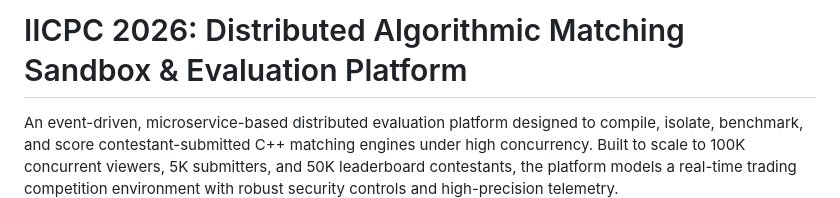
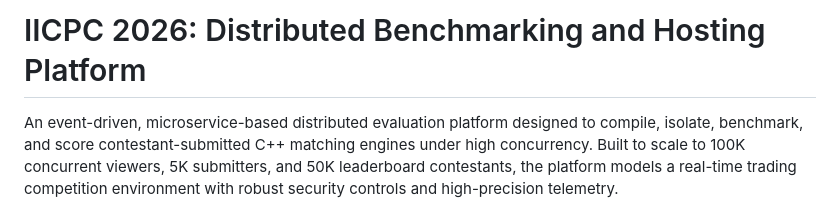
Before and after one commit to Guptak12/IICPC-BenchGrid, a Markdown page: README.md, the part around the change. Rendered like a GitHub page.

Commit message:
Update project title in README.md

```diff
--- a/README.md
+++ b/README.md
@@ -1,4 +1,4 @@
-# IICPC 2026: Distributed Algorithmic Matching Sandbox & Evaluation Platform
+# IICPC 2026: Distributed Benchmarking and Hosting Platform
 
 An event-driven, microservice-based distributed evaluation platform designed to compile, isolate, benchmark, and score contestant-submitted C++ matching engines under high concurrency. Built to scale to 100K concurrent viewers, 5K submitters, and 50K leaderboard contestants, the platform models a real-time trading competition environment with robust security controls and high-precision telemetry.
 
```
